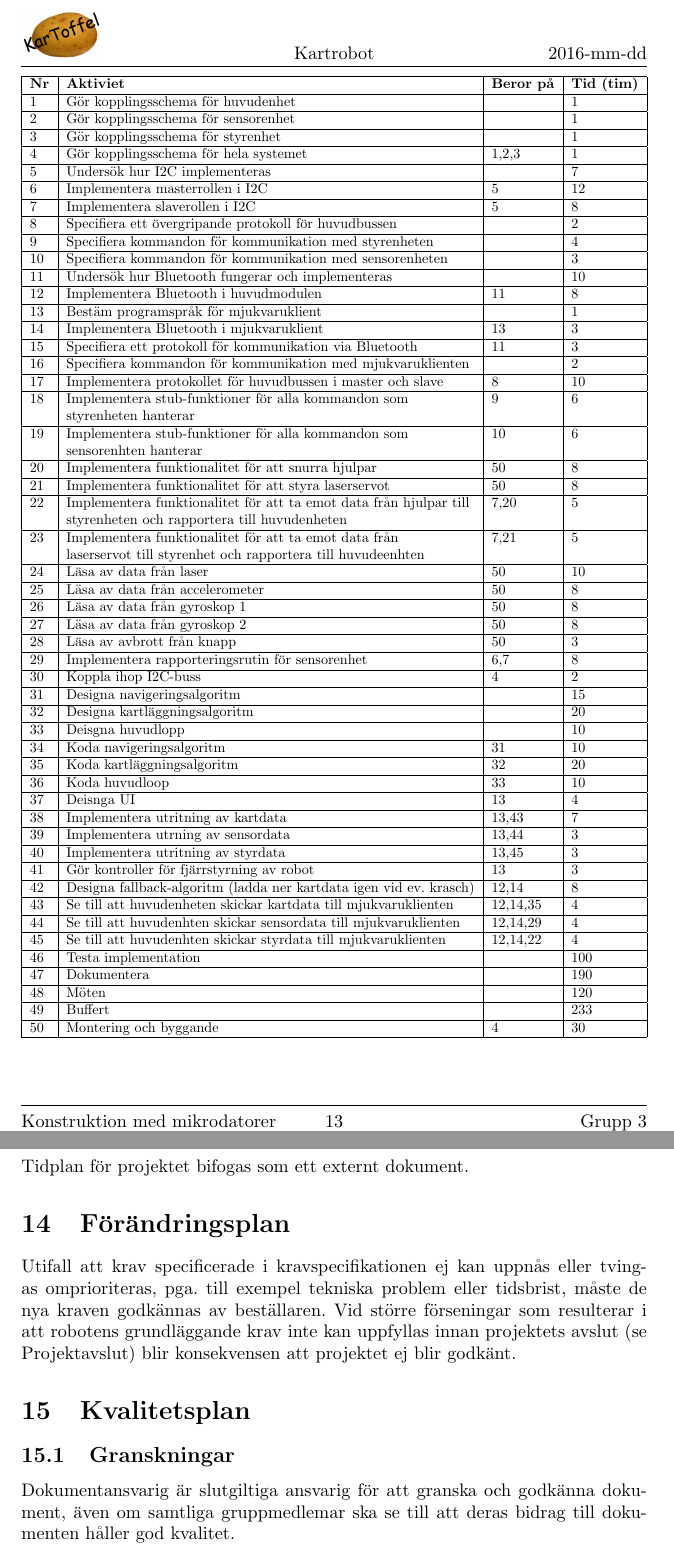
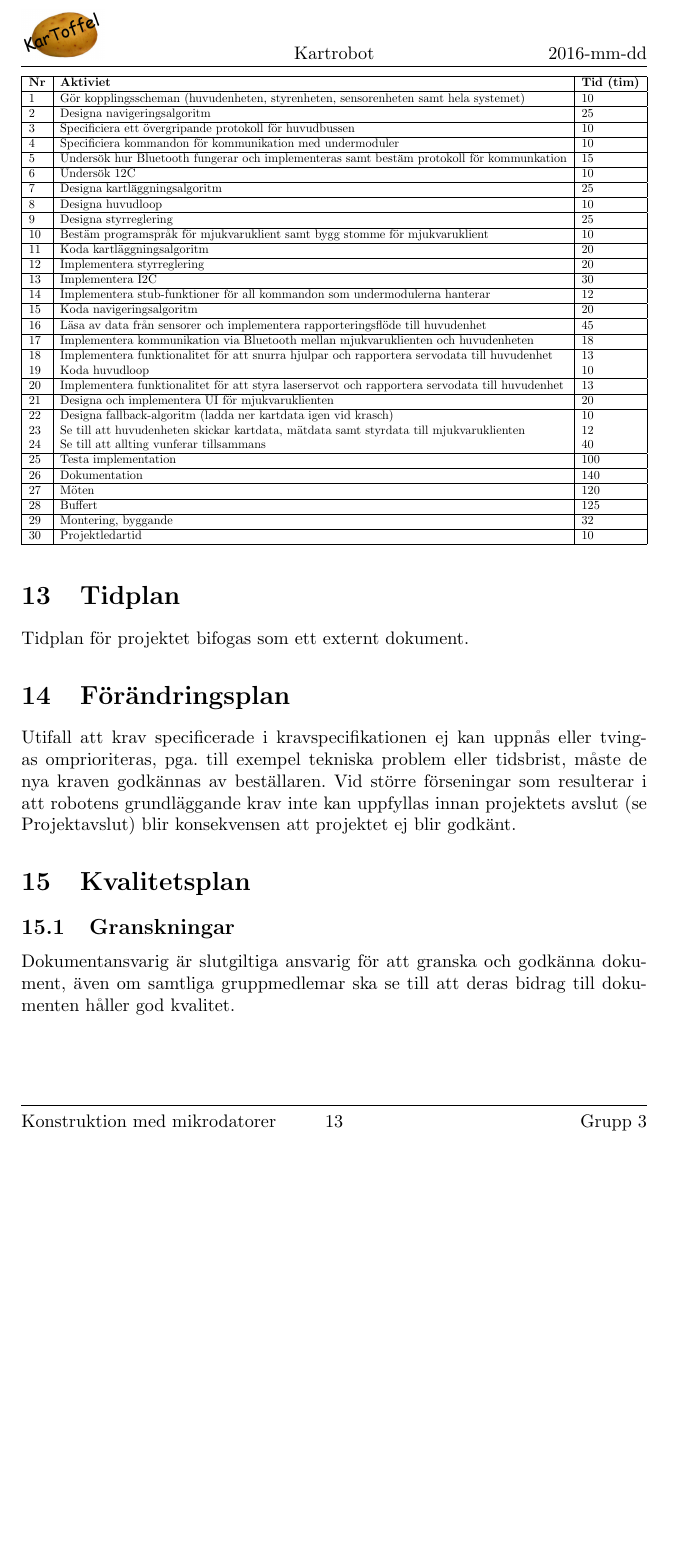
Before and after one commit to SebastianCallh/kartoffel-tsea29, a LaTeX document (docs/src/projektplan.tex): two parts of pages 13 and 14 of 15 before the commit and part of page 13 of 14 after it, the two joined at a grey line, cut so that both start at the same text, the shorter picture padded with empty space. Compiled offline with pdfLaTeX.

Commit message:
updated aktiviteter projektplan

```diff
--- a/docs/src/projektplan.tex
+++ b/docs/src/projektplan.tex
@@ -332,63 +332,37 @@ I tabellen nedan är aktiviteterna för projektet listade. Tiden som anges är e
 \begin{table}[H]
  \resizebox{\textwidth}{!}{\begin{tabular}{| l | l | l | l |}
  \hline
- \textbf{Nr} & \textbf{Aktiviet} & \textbf{Beror på} & \textbf{Tid (tim)} \\ \hline
- 1 & Gör kopplingsschema för huvudenhet &   &  1 \\ \hline
- 2 & Gör kopplingsschema för sensorenhet &   & 1 \\ \hline
- 3 & Gör kopplingsschema för styrenhet &  & 1 \\ \hline
- 4 & Gör kopplingsschema för hela systemet & 1,2,3 & 1 \\ \hline
- 5 & Undersök hur I2C implementeras & & 7 \\ \hline
- 6 & Implementera masterrollen i I2C & 5 & 12 \\ \hline
- 7 & Implementera slaverollen i I2C & 5 & 8 \\ \hline
- 8 & Specifiera ett övergripande protokoll för huvudbussen & & 2 \\ \hline
- 9 & Specifiera kommandon för kommunikation med styrenheten & & 4 \\ \hline
- 10 & Specifiera kommandon för kommunikation med sensorenheten & & 3 \\ \hline
- 11 & Undersök hur Bluetooth fungerar och implementeras & & 10 \\ \hline
- 12 & Implementera Bluetooth i huvudmodulen & 11 & 8\\ \hline
- 13 & Bestäm programspråk för mjukvaruklient & & 1 \\ \hline
- 14 & Implementera Bluetooth i mjukvaruklient & 13 & 3 \\ \hline
- 15 & Specifiera ett protokoll för kommunikation via Bluetooth & 11 & 3 \\ \hline
- 16 & Specifiera kommandon för kommunikation med mjukvaruklienten & & 2 \\ \hline
- 17 & Implementera protokollet för huvudbussen i master och slave & 8 & 10 \\ \hline
- 18 & Implementera stub-funktioner för alla kommandon som  & 9 & 6 \\
-    & styrenheten hanterar & & \\ \hline
- 19 & Implementera stub-funktioner för alla kommandon som  & 10 & 6\\
-    & sensorenhten hanterar & & \\ \hline
- 20 & Implementera funktionalitet för att snurra hjulpar & 50 & 8 \\ \hline
- 21 & Implementera funktionalitet för att styra laserservot & 50 & 8\\ \hline
- 22 & Implementera funktionalitet för att ta emot data från hjulpar till & 7,20 & 5 \\
-    & styrenheten och rapportera till huvudenheten & & \\ \hline
- 23 & Implementera funktionalitet för att ta emot data från  & 7,21 & 5 \\
-    & laserservot till styrenhet och rapportera till huvudeenhten & & \\ \hline
- 24 & Läsa av data från laser & 50 & 10 \\ \hline
- 25 & Läsa av data från accelerometer & 50 & 8 \\ \hline
- 26 & Läsa av data från gyroskop 1 & 50 & 8 \\ \hline
- 27 & Läsa av data från gyroskop 2 & 50 & 8 \\ \hline
- 28 & Läsa av avbrott från knapp & 50 & 3\\ \hline
- 29 & Implementera rapporteringsrutin för sensorenhet & 6,7 & 8\\ \hline
- 30 & Koppla ihop I2C-buss & 4 & 2 \\ \hline
- 31 & Designa navigeringsalgoritm & & 15 \\ \hline
- 32 & Designa kartläggningsalgoritm & & 20 \\ \hline
- 33 & Deisgna huvudlopp & & 10 \\ \hline
- 34 & Koda navigeringsalgoritm & 31 & 10 \\ \hline
- 35 & Koda kartläggningsalgoritm & 32 & 20 \\ \hline
- 36 & Koda huvudloop & 33 & 10 \\ \hline
- 37 & Deisnga UI & 13 & 4 \\ \hline
- 38 & Implementera utritning av kartdata & 13,43 & 7\\ \hline
- 39 & Implementera utrning av sensordata & 13,44 & 3\\ \hline
- 40 & Implementera utritning av styrdata & 13,45 & 3 \\ \hline
- 41 & Gör kontroller för fjärrstyrning av robot & 13 & 3 \\ \hline
- 42 & Designa fallback-algoritm (ladda ner kartdata igen vid ev. krasch) & 12,14 & 8 \\ \hline
- 43 & Se till att huvudenheten skickar kartdata till mjukvaruklienten & 12,14,35 & 4 \\ \hline
- 44 & Se till att huvudenhten skickar sensordata till mjukvaruklienten & 12,14,29 & 4\\ \hline
- 45 & Se till att huvudenhten skickar styrdata till mjukvaruklienten & 12,14,22 & 4 \\ \hline
- 46 & Testa implementation & & 100 \\ \hline
- 47 & Dokumentera & & 190 \\ \hline
- 48 & Möten & & 120 \\ \hline
- 49 & Buffert & & 233 \\ \hline
- 50 & Montering och byggande & 4 & 30 \\ \hline
-
-
+ \textbf{Nr} & \textbf{Aktiviet} & \textbf{Tid (tim)} \\ \hline
+ 1 & Gör kopplingsscheman (huvudenheten, styrenheten, sensorenheten samt hela systemet) & 10 \\ \hline
+ 2 & Designa navigeringsalgoritm & 25 \\ \hline
+ 3 & Specificiera ett övergripande protokoll för huvudbussen  & 10 \\ \hline
+ 4 & Specificiera kommandon för kommunikation med undermoduler & 10 \\ \hline
+ 5 & Undersök hur Bluetooth fungerar och implementeras samt bestäm protokoll för kommunkation & 15 \\ \hline
+ 6 & Undersök 12C & 10 \\ \hline
+ 7 & Designa kartläggningsalgoritm & 25 \\ \hline
+ 8 & Designa huvudloop & 10 \\ \hline
+ 9 & Designa styrreglering & 25 \\ \hline
+ 10 & Bestäm programspråk för mjukvaruklient samt bygg stomme för mjukvaruklient & 10 \\ \hline
+ 11 & Koda kartläggningsalgoritm & 20 \\ \hline
+ 12 & Implementera styrreglering & 20 \\ \hline
+ 13 & Implementera I2C & 30 \\ \hline
+ 14 & Implementera stub-funktioner för all kommandon som undermodulerna hanterar & 12 \\ \hline
+ 15 & Koda navigeringsalgoritm & 20 \\ \hline
+ 16 & Läsa av data från sensorer och implementera rapporteringsflöde till huvudenhet & 45 \\ \hline
+ 17 & Implementera kommunikation via Bluetooth mellan mjukvaruklienten och huvudenheten & 18 \\ \hline
+ 18 & Implementera funktionalitet för att snurra hjulpar och rapportera servodata till huvudenhet & 13 \\
+ 19 & Koda huvudloop & 10 \\ \hline
+ 20 & Implementera funktionalitet för att styra laserservot och rapportera servodata till huvudenhet & 13 \\ \hline
+ 21 & Designa och implementera UI för mjukvaruklienten & 20 \\ \hline
+ 22 & Designa fallback-algoritm (ladda ner kartdata igen vid krasch) & 10 \\
+ 23 & Se till att huvudenheten skickar kartdata, mätdata samt styrdata till mjukvaruklienten & 12 \\
+ 24 & Se till att allting vunferar tillsammans & 40 \\ \hline
+ 25 & Testa implementation & 100 \\ \hline
+ 26 & Dokumentation & 140 \\ \hline
+ 27 & Möten & 120 \\ \hline
+ 28 & Buffert & 125 \\ \hline
+ 29 & Montering, byggande & 32 \\ \hline
+ 30 & Projektledartid & 10 \\ \hline
  \end{tabular}}
 \end{table}
 \section{Tidplan}
```
